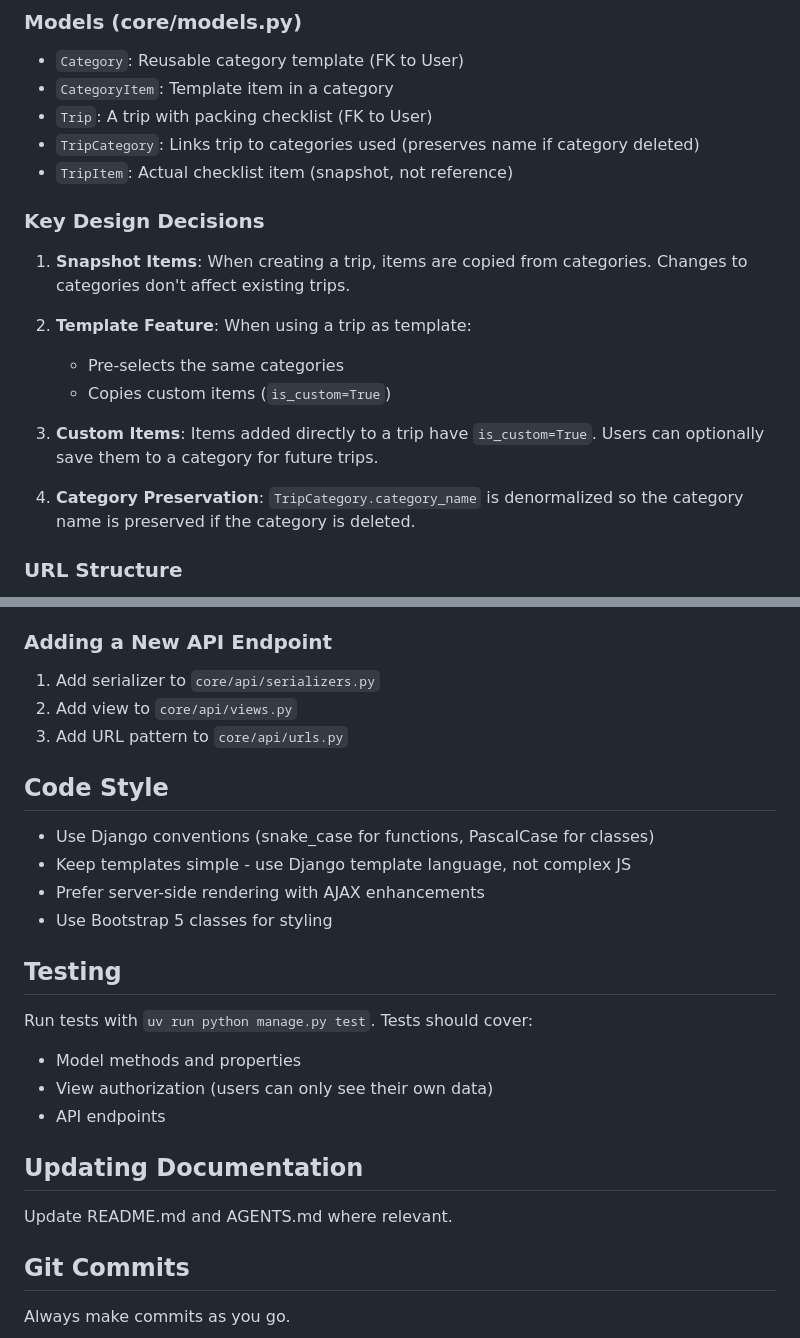
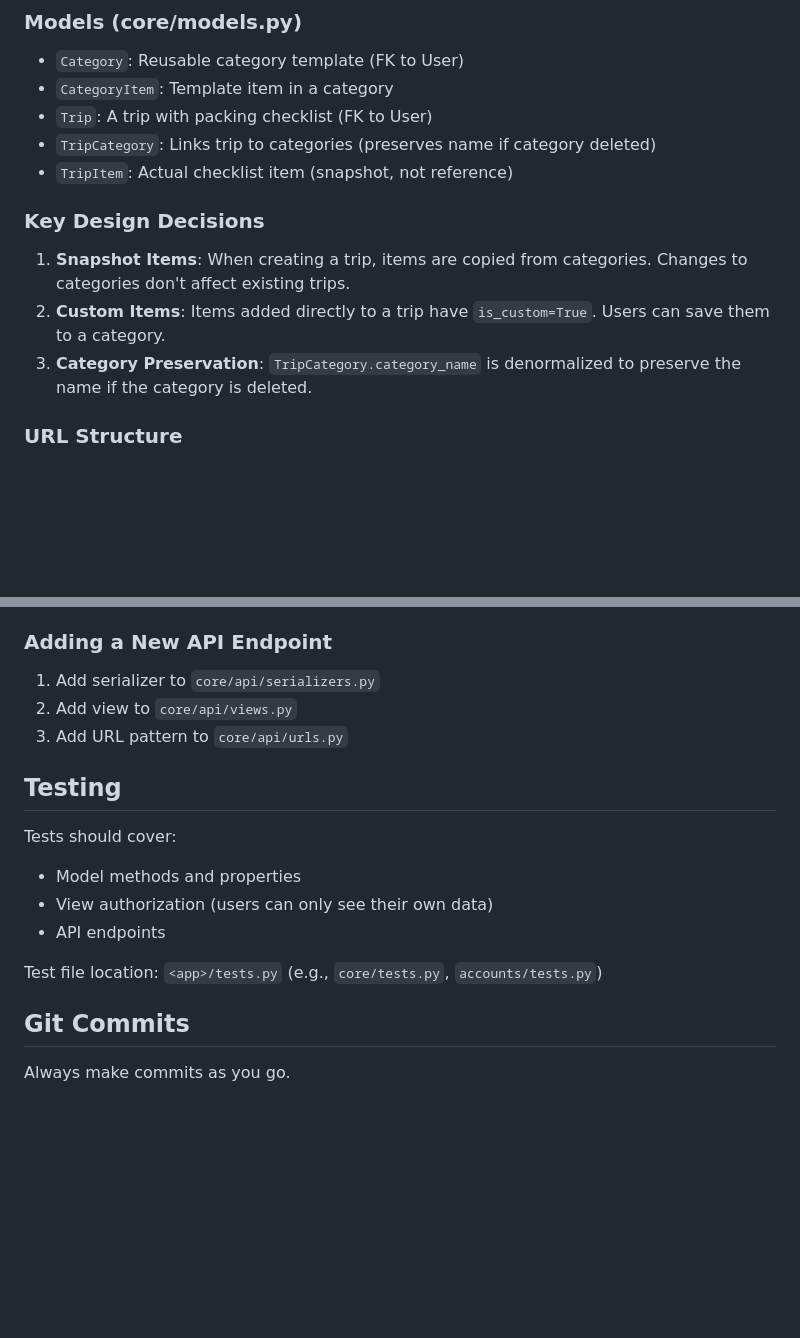
Before and after one commit to benmepham/packing-app, a Markdown page: AGENTS.md, 2 parts joined by grey strips. Drawn GitHub-style; blank space fills up the shorter version.

```diff
--- a/AGENTS.md
+++ b/AGENTS.md
@@ -70,20 +166,14 @@ Always run `mise run check` before committing to ensure code quality.
 - `Category`: Reusable category template (FK to User)
 - `CategoryItem`: Template item in a category
 - `Trip`: A trip with packing checklist (FK to User)
-- `TripCategory`: Links trip to categories used (preserves name if category deleted)
+- `TripCategory`: Links trip to categories (preserves name if category deleted)
 - `TripItem`: Actual checklist item (snapshot, not reference)
 
 ### Key Design Decisions
 
 1. **Snapshot Items**: When creating a trip, items are copied from categories. Changes to categories don't affect existing trips.
-
-2. **Template Feature**: When using a trip as template:
-   - Pre-selects the same categories
-   - Copies custom items (`is_custom=True`)
-
-3. **Custom Items**: Items added directly to a trip have `is_custom=True`. Users can optionally save them to a category for future trips.
-
-4. **Category Preservation**: `TripCategory.category_name` is denormalized so the category name is preserved if the category is deleted.
+2. **Custom Items**: Items added directly to a trip have `is_custom=True`. Users can save them to a category.
+3. **Category Preservation**: `TripCategory.category_name` is denormalized to preserve the name if the category is deleted.
 
 ### URL Structure
 
@@ -129,23 +219,15 @@ Uses Django session authentication. All API endpoints require authenticated user
 2. Add view to `core/api/views.py`
 3. Add URL pattern to `core/api/urls.py`
 
-## Code Style
-
-- Use Django conventions (snake_case for functions, PascalCase for classes)
-- Keep templates simple - use Django template language, not complex JS
-- Prefer server-side rendering with AJAX enhancements
-- Use Bootstrap 5 classes for styling
-
 ## Testing
 
-Run tests with `uv run python manage.py test`. Tests should cover:
+Tests should cover:
+
 - Model methods and properties
 - View authorization (users can only see their own data)
 - API endpoints
 
-## Updating Documentation
-
-Update README.md and AGENTS.md where relevant.
+Test file location: `<app>/tests.py` (e.g., `core/tests.py`, `accounts/tests.py`)
 
 ## Git Commits
 
```
Also changed, not shown: other parts of AGENTS.md (+125 -29 lines).
